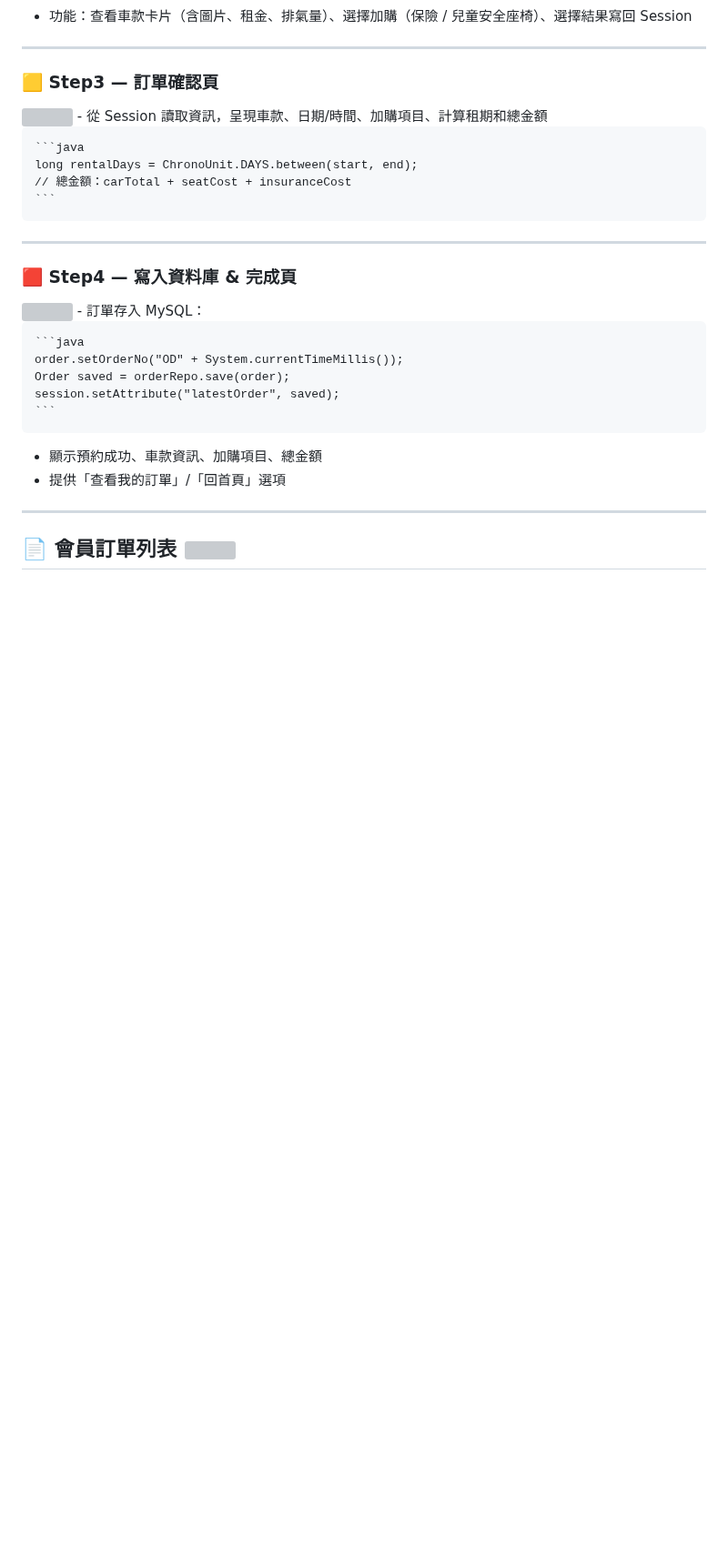
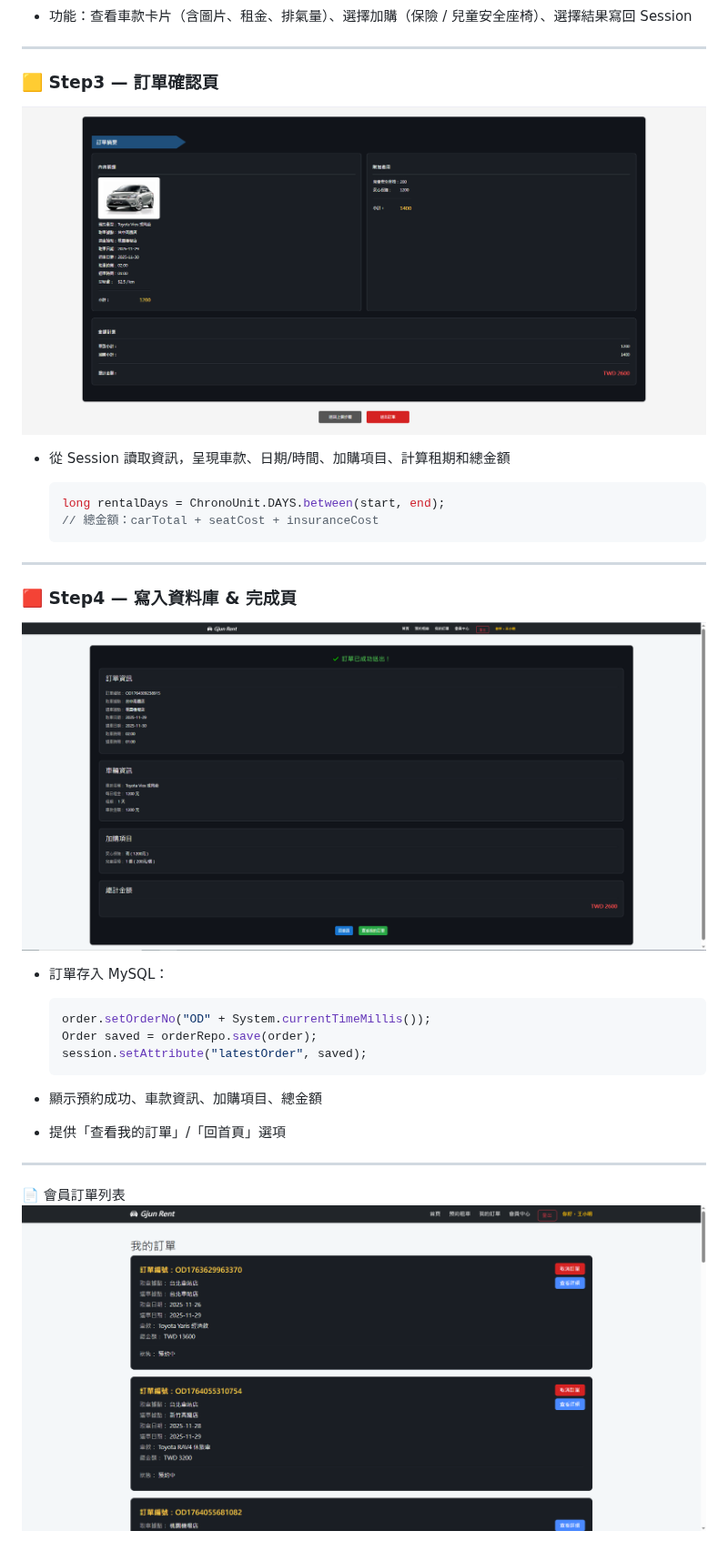
Before and after one commit to chou890810-ctrl/Car_Rental_System_MyVersion, a Markdown page: README.md, the part around one of its changes. Shown at 91% size. Rendered like a GitHub page; blank space fills up the shorter version; grey boxes are pictures that could not be loaded.

````diff
--- a/README.md
+++ b/README.md
@@ -87,7 +90,8 @@ Step2-1 加購保險 / 兒童座椅
 ---
 
 ### 🟨 Step3 — 訂單確認頁
-<img src="IMAGE_06" width="900">
+<img src="https://raw.githubusercontent.com/chou890810-ctrl/Car_Rental_System_MyVersion/master/images/IMAGE_06.png" width="900">
+
 - 從 Session 讀取資訊，呈現車款、日期/時間、加購項目、計算租期和總金額
 
     ```java
@@ -98,7 +102,8 @@ Step2-1 加購保險 / 兒童座椅
 ---
 
 ### 🟥 Step4 — 寫入資料庫 & 完成頁
-<img src="IMAGE_07" width="900">
+<img src="https://raw.githubusercontent.com/chou890810-ctrl/Car_Rental_System_MyVersion/master/images/IMAGE_07.png" width="900">
+
 - 訂單存入 MySQL：
 
     ```java
@@ -112,6 +117,7 @@ Step2-1 加購保險 / 兒童座椅
 
 ---
 📄 會員訂單列表
-<img src="IMAGE_08" width="900">
+<img src="https://raw.githubusercontent.com/chou890810-ctrl/Car_Rental_System_MyVersion/master/images/IMAGE_08.png" width="900">
+
 ---
 📑 訂單詳細資料
````
Also changed, not shown: other parts of README.md (+8 -4 lines).
